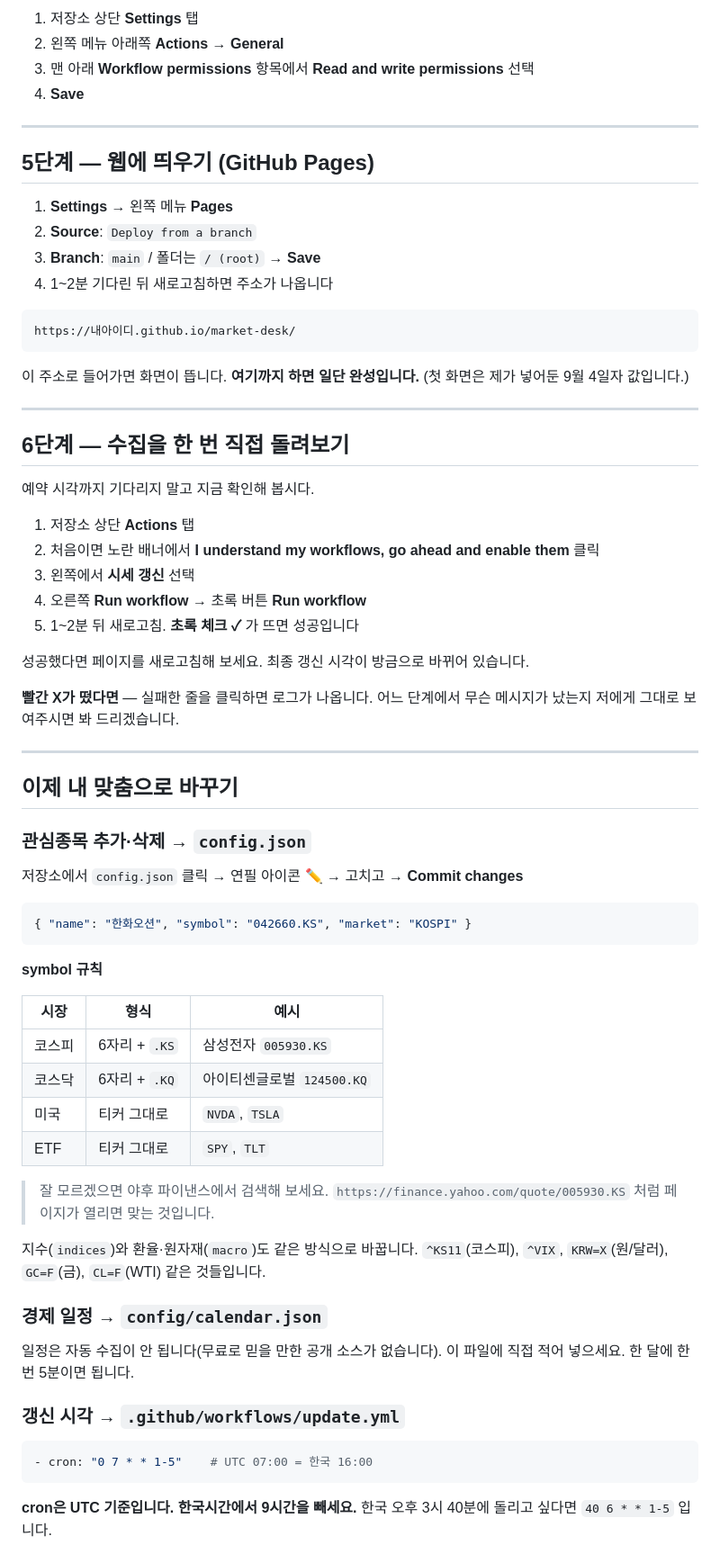
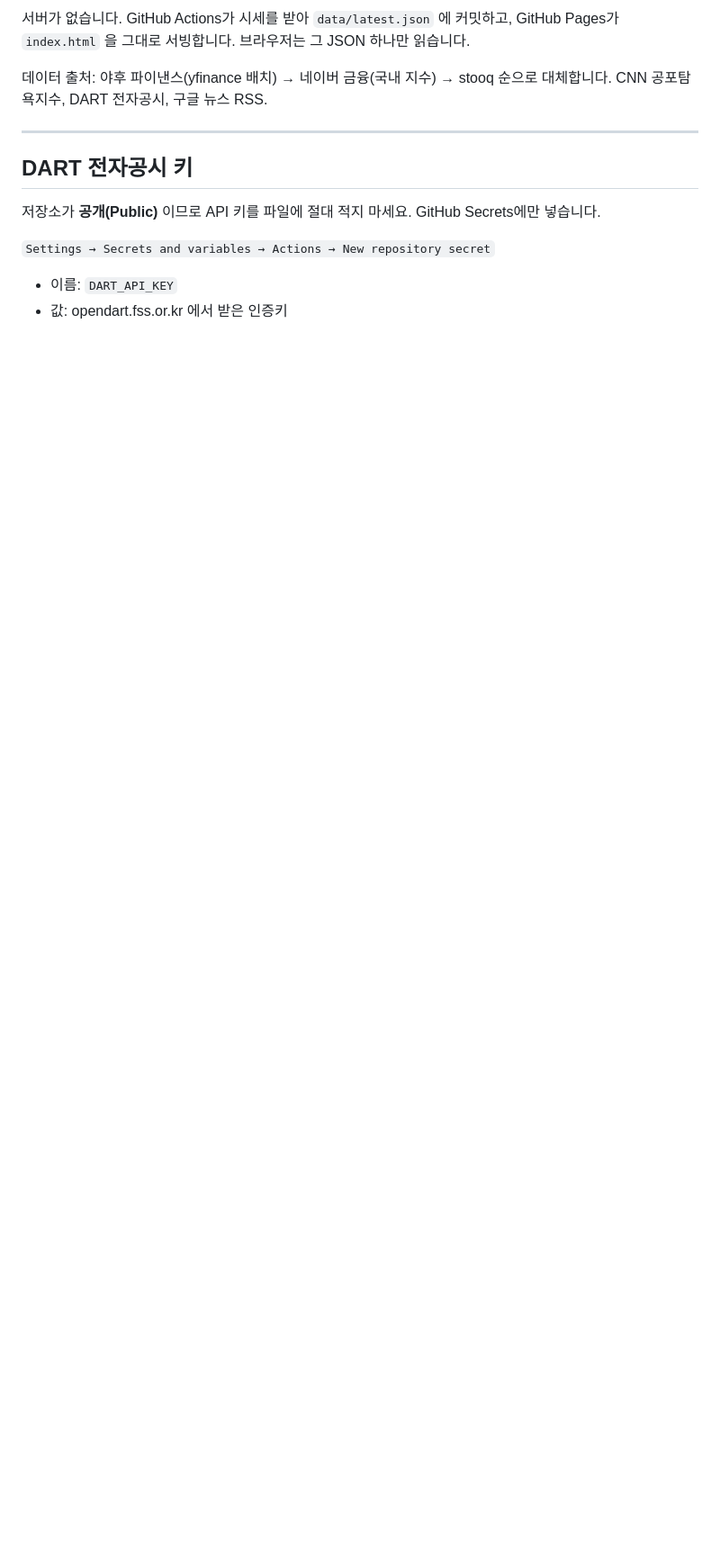
Before and after one commit to hwiyoung00-lab/market-desk, a Markdown page: README.md, the part around one of its changes. Shown at 90% size. Drawn GitHub-style; blank space fills up the shorter version.

````diff
--- a/README.md
+++ b/README.md
@@ -79,81 +76,15 @@ GitHub Pages     index.html 을 웹에 띄워줍니다
 
-1. 저장소 상단 **Settings** 탭
-2. 왼쪽 메뉴 아래쪽 **Actions** → **General**
-3. 맨 아래 **Workflow permissions** 항목에서
-   **Read and write permissions** 선택
-4. **Save**
+서버가 없습니다. GitHub Actions가 시세를 받아 `data/latest.json` 에 커밋하고, GitHub Pages가 `index.html` 을 그대로 서빙합니다. 브라우저는 그 JSON 하나만 읽습니다.
+
+데이터 출처: 야후 파이낸스(yfinance 배치) → 네이버 금융(국내 지수) → stooq 순으로 대체합니다. CNN 공포탐욕지수, DART 전자공시, 구글 뉴스 RSS.
 
 ---
 
-## 5단계 — 웹에 띄우기 (GitHub Pages)
+## DART 전자공시 키
 
-1. **Settings** → 왼쪽 메뉴 **Pages**
-2. **Source**: `Deploy from a branch`
-3. **Branch**: `main` / 폴더는 `/ (root)` → **Save**
-4. 1~2분 기다린 뒤 새로고침하면 주소가 나옵니다
+저장소가 **공개(Public)** 이므로 API 키를 파일에 절대 적지 마세요. GitHub Secrets에만 넣습니다.
 
-```
-https://내아이디.github.io/market-desk/
-```
+`Settings → Secrets and variables → Actions → New repository secret`
+- 이름: `DART_API_KEY`
+- 값: opendart.fss.or.kr 에서 받은 인증키
 
-이 주소로 들어가면 화면이 뜹니다. **여기까지 하면 일단 완성입니다.**
-(첫 화면은 제가 넣어둔 9월 4일자 값입니다.)
-
----
-
-## 6단계 — 수집을 한 번 직접 돌려보기
-
-예약 시각까지 기다리지 말고 지금 확인해 봅시다.
-
-1. 저장소 상단 **Actions** 탭
-2. 처음이면 노란 배너에서 **I understand my workflows, go ahead and enable them** 클릭
-3. 왼쪽에서 **시세 갱신** 선택
-4. 오른쪽 **Run workflow** → 초록 버튼 **Run workflow**
-5. 1~2분 뒤 새로고침. **초록 체크 ✓** 가 뜨면 성공입니다
-
-성공했다면 페이지를 새로고침해 보세요. 최종 갱신 시각이 방금으로 바뀌어 있습니다.
-
-**빨간 X가 떴다면** — 실패한 줄을 클릭하면 로그가 나옵니다. 어느 단계에서
-무슨 메시지가 났는지 저에게 그대로 보여주시면 봐 드리겠습니다.
-
----
-
-## 이제 내 맞춤으로 바꾸기
-
-### 관심종목 추가·삭제 → `config.json`
-
-저장소에서 `config.json` 클릭 → 연필 아이콘 ✏️ → 고치고 → **Commit changes**
-
-```json
-{ "name": "한화오션", "symbol": "042660.KS", "market": "KOSPI" }
-```
-
-**symbol 규칙**
-
-| 시장 | 형식 | 예시 |
-|---|---|---|
-| 코스피 | 6자리 + `.KS` | 삼성전자 `005930.KS` |
-| 코스닥 | 6자리 + `.KQ` | 아이티센글로벌 `124500.KQ` |
-| 미국 | 티커 그대로 | `NVDA`, `TSLA` |
-| ETF | 티커 그대로 | `SPY`, `TLT` |
-
-> 잘 모르겠으면 야후 파이낸스에서 검색해 보세요.
-> `https://finance.yahoo.com/quote/005930.KS` 처럼 페이지가 열리면 맞는 것입니다.
-
-지수(`indices`)와 환율·원자재(`macro`)도 같은 방식으로 바꿉니다.
-`^KS11`(코스피), `^VIX`, `KRW=X`(원/달러), `GC=F`(금), `CL=F`(WTI) 같은 것들입니다.
-
-### 경제 일정 → `config/calendar.json`
-
-일정은 자동 수집이 안 됩니다(무료로 믿을 만한 공개 소스가 없습니다).
-이 파일에 직접 적어 넣으세요. 한 달에 한 번 5분이면 됩니다.
-
-### 갱신 시각 → `.github/workflows/update.yml`
-
-```yaml
-- cron: "0 7 * * 1-5"    # UTC 07:00 = 한국 16:00
-```
-
-**cron은 UTC 기준입니다. 한국시간에서 9시간을 빼세요.**
-한국 오후 3시 40분에 돌리고 싶다면 `40 6 * * 1-5` 입니다.
-
````
Also changed, not shown: other parts of README.md (+52 -97 lines).
